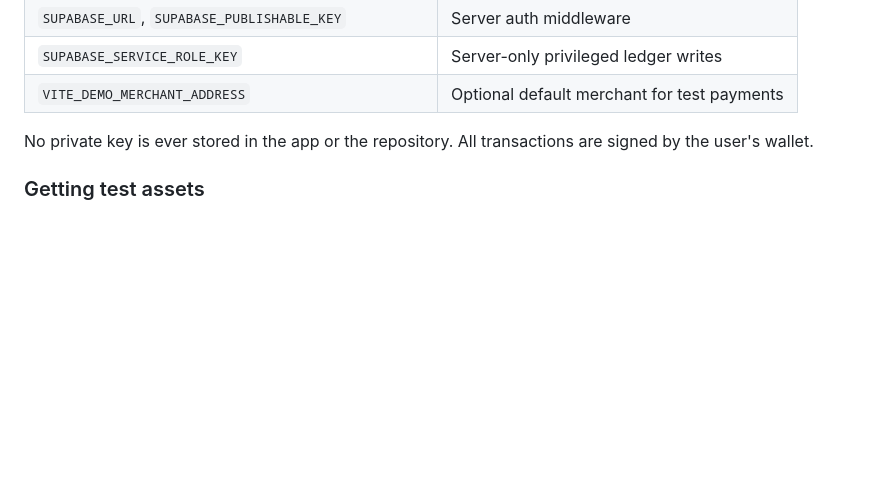
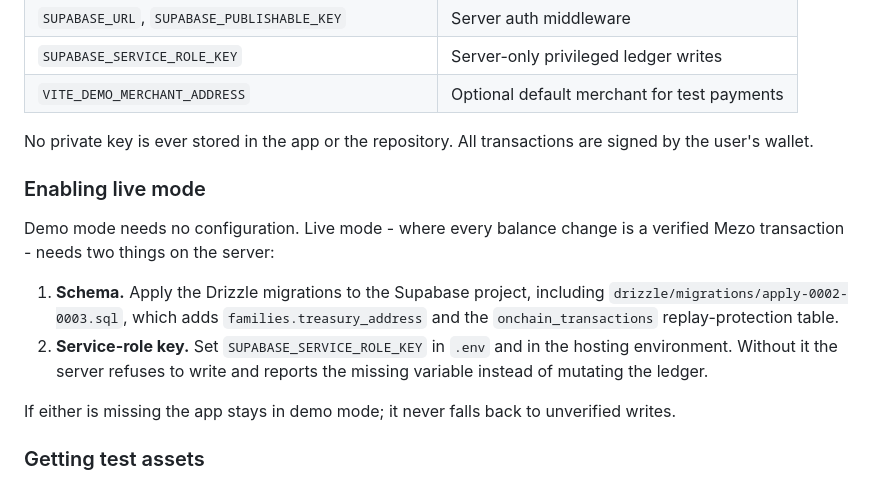
Before and after one commit to MaxisAlexander/KinVault, a Markdown page: README.md, the part around the change. Rendered like a GitHub page; blank space fills up the shorter version.

```diff
--- a/README.md
+++ b/README.md
@@ -216,6 +216,21 @@ Environment variables:
 No private key is ever stored in the app or the repository. All transactions are
 signed by the user's wallet.
 
+### Enabling live mode
+
+Demo mode needs no configuration. Live mode - where every balance change is a
+verified Mezo transaction - needs two things on the server:
+
+1. **Schema.** Apply the Drizzle migrations to the Supabase project, including
+   `drizzle/migrations/apply-0002-0003.sql`, which adds `families.treasury_address`
+   and the `onchain_transactions` replay-protection table.
+2. **Service-role key.** Set `SUPABASE_SERVICE_ROLE_KEY` in `.env` and in the
+   hosting environment. Without it the server refuses to write and reports the
+   missing variable instead of mutating the ledger.
+
+If either is missing the app stays in demo mode; it never falls back to
+unverified writes.
+
 ### Getting test assets
 
 1. Add Mezo Testnet to your wallet (chain `31611`, RPC `https://rpc.test.mezo.org`).
```
Also changed, not shown: SUBMISSION.md (+14 -0 lines), docs/deck/slides/01-title.png, docs/deck/slides/04-walkthrough.png, docs/deck/slides/05-mezo.png, docs/deck/slides/07-compare.png, 3 other files.
